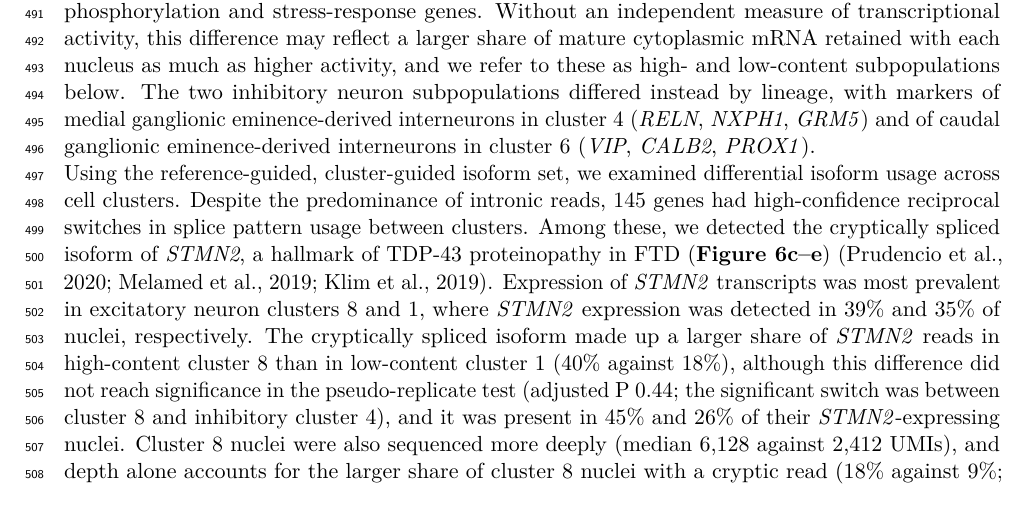
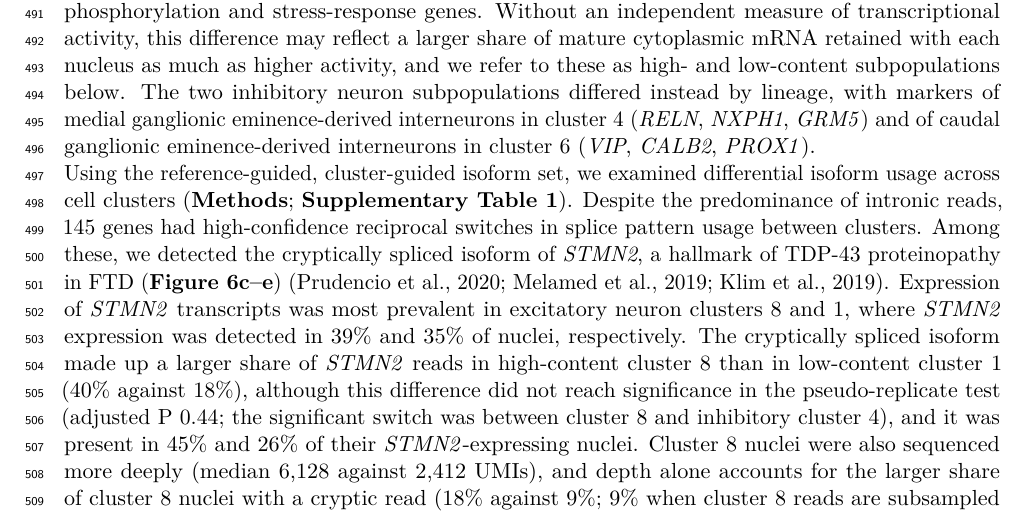
Before and after one commit to MethodsDev/LRAA-paper-LaTeX, a LaTeX document (main.tex, which reads sections/results.tex): part of page 19 of 73, cut so that both start at the same text. Compiled offline with pdfLaTeX.

Commit message:
Results (FTD): cite Supplementary Table 1 for the differential usage events
Co-Authored-By: Claude Opus 5.5 <noreply@anthropic.com>

```diff
--- a/sections/results.tex
+++ b/sections/results.tex
@@ -118,7 +118,7 @@ Comparison of the initial pseudobulk phase and the cluster-guided phase showed s
 
 Gene-level expression profiles derived from the quantification-only phase were used to identify 14 distinct cell clusters corresponding to major brain cell types, including excitatory and inhibitory neurons, astrocytes, oligodendrocytes, microglia, endothelial cells, pericytes, fibroblasts and leptomeningeal cells (\textbf{Figure~\ref{fig:6}a,b}). Several of these cell types were further resolved into transcriptionally distinct subpopulations, often differing substantially in the number of expressed genes per nucleus (\textbf{Figure~\ref{fig:6}b}). Pairwise differential expression between the paired excitatory neuron (clusters 8 and 1) and astrocyte (clusters 7 and 2) subpopulations, with functional enrichment, showed one member of each pair to carry more genes per nucleus and more transcripts of translation, oxidative phosphorylation and stress-response genes. Without an independent measure of transcriptional activity, this difference may reflect a larger share of mature cytoplasmic mRNA retained with each nucleus as much as higher activity, and we refer to these as high- and low-content subpopulations below. The two inhibitory neuron subpopulations differed instead by lineage, with markers of medial ganglionic eminence-derived interneurons in cluster 4 (\emph{RELN}, \emph{NXPH1}, \emph{GRM5}) and of caudal ganglionic eminence-derived interneurons in cluster 6 (\emph{VIP}, \emph{CALB2}, \emph{PROX1}).
 
-Using the reference-guided, cluster-guided isoform set, we examined differential isoform usage across cell clusters. Despite the predominance of intronic reads, 145 genes had high-confidence reciprocal switches in splice pattern usage between clusters. Among these, we detected the cryptically spliced isoform of \emph{STMN2}, a hallmark of TDP-43 proteinopathy in FTD (\textbf{Figure~\ref{fig:6}c--e}) \citep{prudencio2020, melamed2019, klim2019}. Expression of \emph{STMN2} transcripts was most prevalent in excitatory neuron clusters 8 and 1, where \emph{STMN2} expression was detected in 39\% and 35\% of nuclei, respectively. The cryptically spliced isoform made up a larger share of \emph{STMN2} reads in high-content cluster 8 than in low-content cluster 1 (40\% against 18\%), although this difference did not reach significance in the pseudo-replicate test (adjusted P 0.44; the significant switch was between cluster 8 and inhibitory cluster 4), and it was present in 45\% and 26\% of their \emph{STMN2}-expressing nuclei. Cluster 8 nuclei were also sequenced more deeply (median 6,128 against 2,412 UMIs), and depth alone accounts for the larger share of cluster 8 nuclei with a cryptic read (18\% against 9\%; 9\% when cluster 8 reads are subsampled to cluster 1 depth). The cryptic share of \emph{STMN2} reads was higher in cluster 8 at every depth, although it also rose with depth within cluster 1. Inhibitory neuron clusters 4 and 6 expressed \emph{STMN2} in 16\% and 8\% of nuclei, respectively, but the cryptically spliced isoform was detected in only 2\% and 1\% of nuclei in these clusters (7\% and 13\% of their \emph{STMN2} reads).
+Using the reference-guided, cluster-guided isoform set, we examined differential isoform usage across cell clusters (\textbf{Methods}; \textbf{Supplementary Table~1}). Despite the predominance of intronic reads, 145 genes had high-confidence reciprocal switches in splice pattern usage between clusters. Among these, we detected the cryptically spliced isoform of \emph{STMN2}, a hallmark of TDP-43 proteinopathy in FTD (\textbf{Figure~\ref{fig:6}c--e}) \citep{prudencio2020, melamed2019, klim2019}. Expression of \emph{STMN2} transcripts was most prevalent in excitatory neuron clusters 8 and 1, where \emph{STMN2} expression was detected in 39\% and 35\% of nuclei, respectively. The cryptically spliced isoform made up a larger share of \emph{STMN2} reads in high-content cluster 8 than in low-content cluster 1 (40\% against 18\%), although this difference did not reach significance in the pseudo-replicate test (adjusted P 0.44; the significant switch was between cluster 8 and inhibitory cluster 4), and it was present in 45\% and 26\% of their \emph{STMN2}-expressing nuclei. Cluster 8 nuclei were also sequenced more deeply (median 6,128 against 2,412 UMIs), and depth alone accounts for the larger share of cluster 8 nuclei with a cryptic read (18\% against 9\%; 9\% when cluster 8 reads are subsampled to cluster 1 depth). The cryptic share of \emph{STMN2} reads was higher in cluster 8 at every depth, although it also rose with depth within cluster 1. Inhibitory neuron clusters 4 and 6 expressed \emph{STMN2} in 16\% and 8\% of nuclei, respectively, but the cryptically spliced isoform was detected in only 2\% and 1\% of nuclei in these clusters (7\% and 13\% of their \emph{STMN2} reads).
 
 In addition to alternative splice pattern usage, we tested PolyA sites on read 3\textquotesingle{} ends: 69 genes had high-confidence PolyA site switches, 31 between tandem sites on isoforms of the same splice pattern and 28 coupled with alternative splicing. One such example involved \emph{ATP5MJ}, whose two isoforms share a splice pattern but end at polyadenylation sites 228 bp apart: excitatory neurons (C8) used the distal site, which gives the longer 3\textquotesingle{} UTR, far more than oligodendrocytes (C3), a shift driven by a proportional gain of the long-UTR isoform in the neurons (\textbf{Figure~\ref{fig:6}f--h}).
 
```
